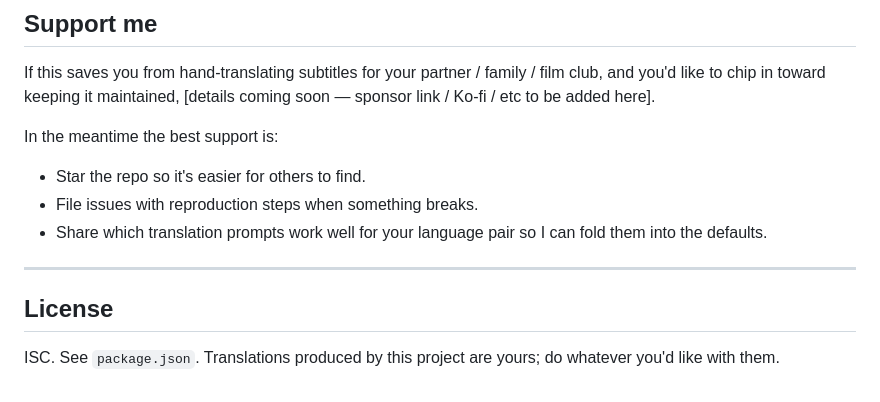
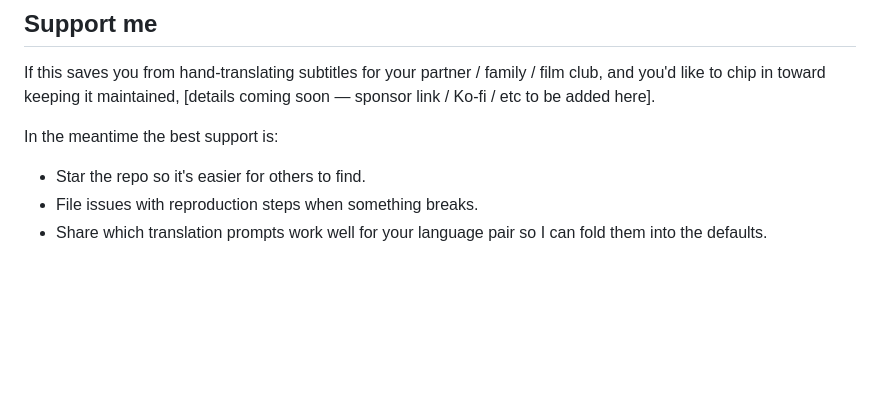
Before and after one commit to Belchuke/BCookieSubs, a Markdown page: README.md, the part around the change. Drawn GitHub-style; blank space fills up the shorter version.

Commit message:
Remove license section from README
Removed license section from README.

```diff
--- a/README.md
+++ b/README.md
@@ -115,9 +115,3 @@ In the meantime the best support is:
 - Star the repo so it's easier for others to find.
 - File issues with reproduction steps when something breaks.
 - Share which translation prompts work well for your language pair so I can fold them into the defaults.
-
----
-
-## License
-
-ISC. See `package.json`. Translations produced by this project are yours; do whatever you'd like with them.
```
